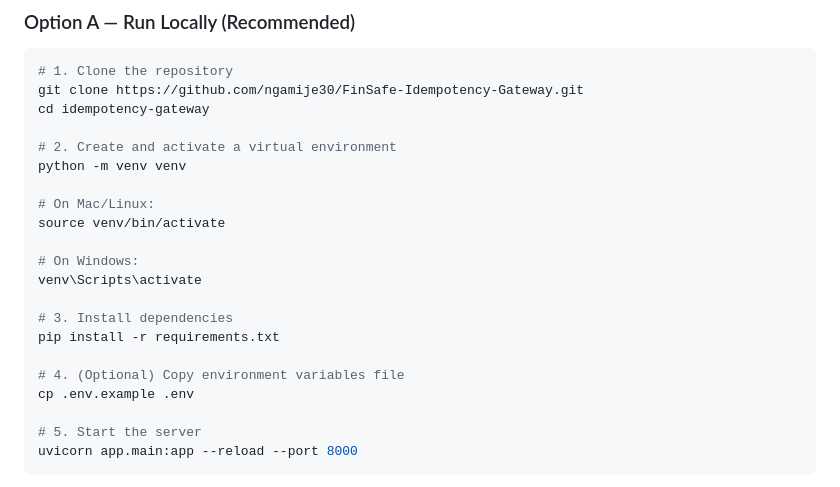
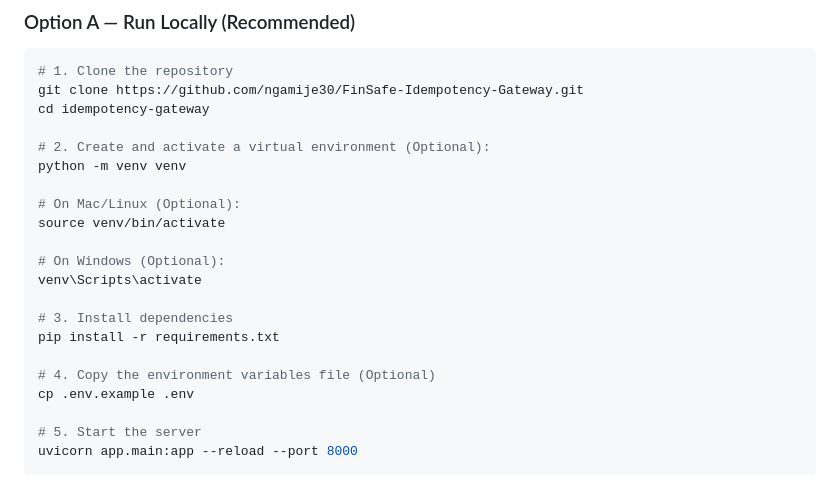
Before and after one commit to ngamije30/FinSafe-Idempotency-Gateway, a Markdown page: README.md, the part around the change. Drawn GitHub-style.

Commit message:
Update README with optional notes for setup steps

```diff
--- a/README.md
+++ b/README.md
@@ -135,19 +135,19 @@ sequenceDiagram
 git clone https://github.com/ngamije30/FinSafe-Idempotency-Gateway.git
 cd idempotency-gateway
 
-# 2. Create and activate a virtual environment
+# 2. Create and activate a virtual environment (Optional):
 python -m venv venv
 
-# On Mac/Linux:
+# On Mac/Linux (Optional):
 source venv/bin/activate
 
-# On Windows:
+# On Windows (Optional):
 venv\Scripts\activate
 
 # 3. Install dependencies
 pip install -r requirements.txt
 
-# 4. (Optional) Copy environment variables file
+# 4. Copy the environment variables file (Optional)
 cp .env.example .env
 
 # 5. Start the server
```
